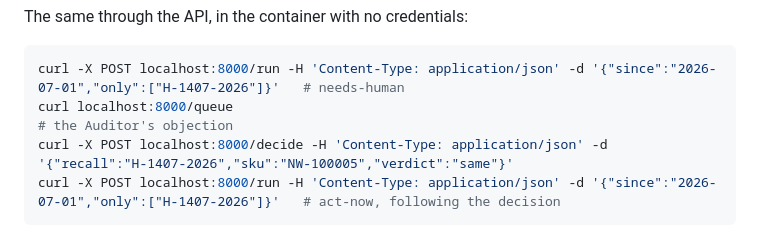
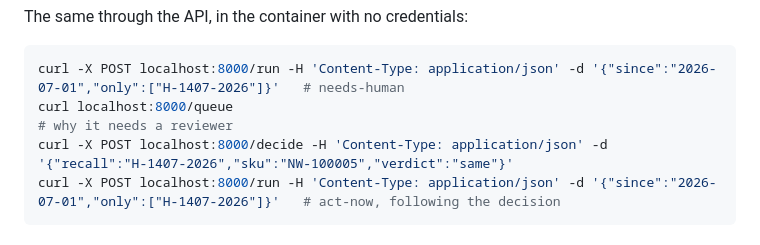
Before and after one commit to mikey92/recallwhy, a Markdown page: README.md, the part around the change. Drawn GitHub-style.

Commit message:
README: queue comment

````diff
--- a/README.md
+++ b/README.md
@@ -123,7 +123,7 @@ The same through the API, in the container with no credentials:
 
 ```bash
 curl -X POST localhost:8000/run -H 'Content-Type: application/json' -d '{"since":"2026-07-01","only":["H-1407-2026"]}'   # needs-human
-curl localhost:8000/queue                                                                                                 # the Auditor's objection
+curl localhost:8000/queue                                                                                                 # why it needs a reviewer
 curl -X POST localhost:8000/decide -H 'Content-Type: application/json' -d '{"recall":"H-1407-2026","sku":"NW-100005","verdict":"same"}'
 curl -X POST localhost:8000/run -H 'Content-Type: application/json' -d '{"since":"2026-07-01","only":["H-1407-2026"]}'   # act-now, following the decision
 ```
````
